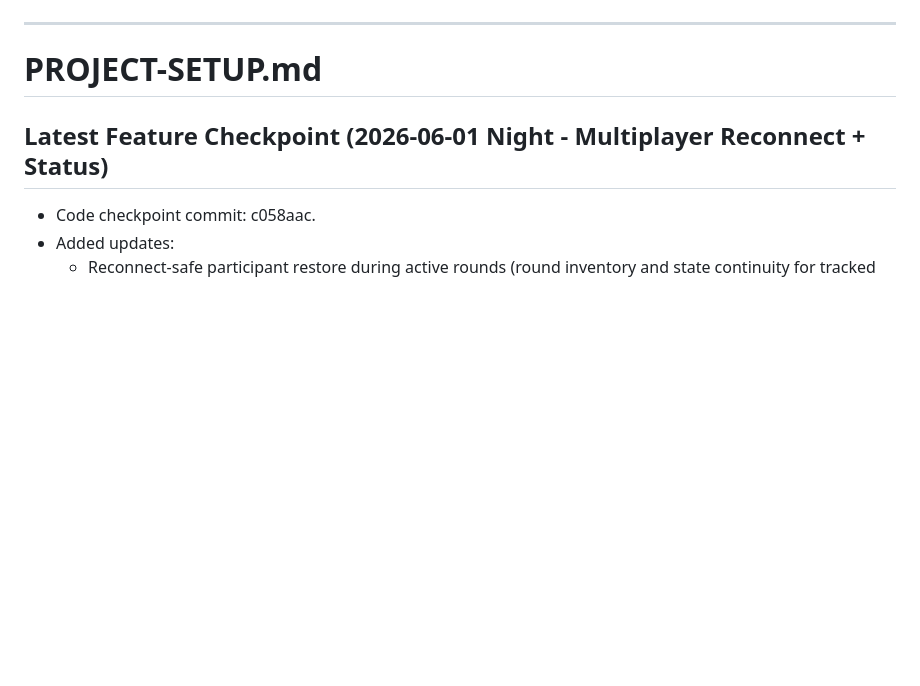
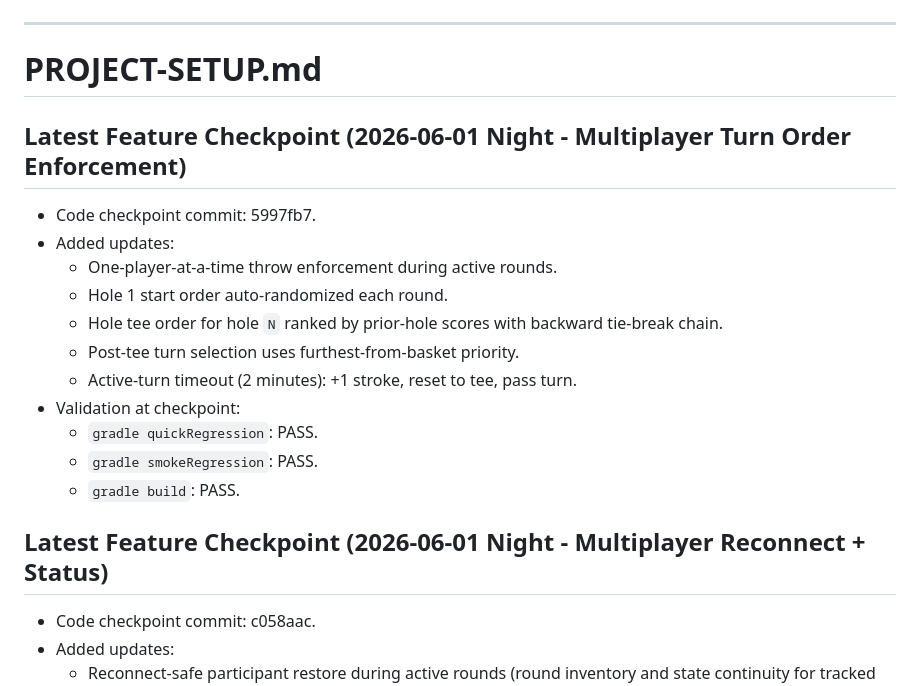
Before and after one commit to rbrambley/mcdg, a Markdown page: PROJECT-SETUP.md, the part around the change. Rendered like a GitHub page; blank space fills up the shorter version.

```diff
--- a/PROJECT-SETUP.md
+++ b/PROJECT-SETUP.md
@@ -1,6 +1,20 @@
 ---
 
 # PROJECT-SETUP.md
+
+## Latest Feature Checkpoint (2026-06-01 Night - Multiplayer Turn Order Enforcement)
+
+- Code checkpoint commit: 5997fb7.
+- Added updates:
+  - One-player-at-a-time throw enforcement during active rounds.
+  - Hole 1 start order auto-randomized each round.
+  - Hole tee order for hole `N` ranked by prior-hole scores with backward tie-break chain.
+  - Post-tee turn selection uses furthest-from-basket priority.
+  - Active-turn timeout (2 minutes): +1 stroke, reset to tee, pass turn.
+- Validation at checkpoint:
+  - `gradle quickRegression`: PASS.
+  - `gradle smokeRegression`: PASS.
+  - `gradle build`: PASS.
 
 ## Latest Feature Checkpoint (2026-06-01 Night - Multiplayer Reconnect + Status)
 
```
Also changed, not shown: Plan.md (+32 -0 lines).
